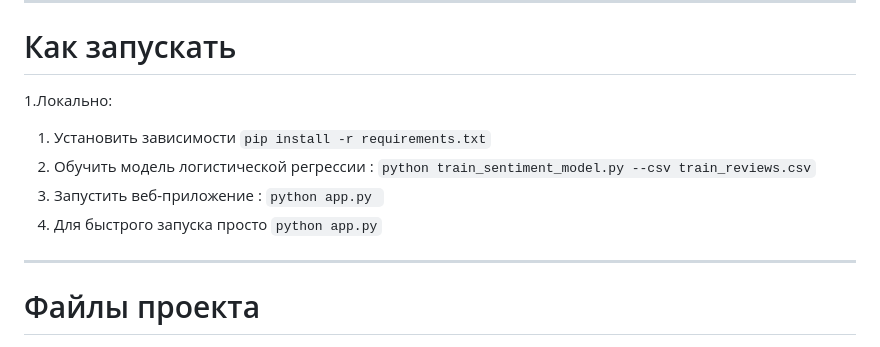
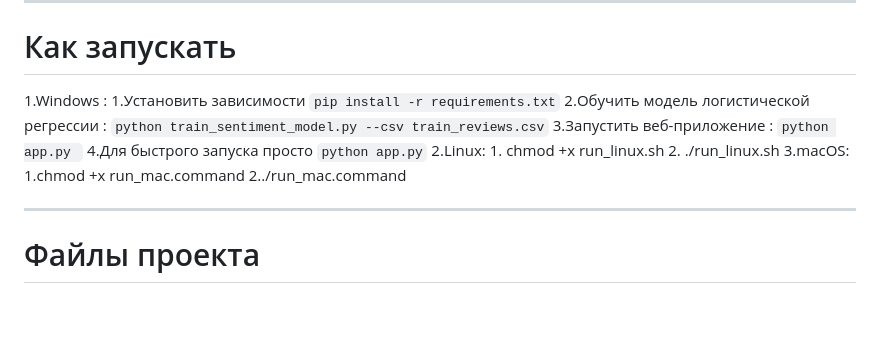
Before and after one commit to Chingzxan/Koroche_veselo, a Markdown page: README.md, the part around the change. GitHub-like rendering; blank space fills up the shorter version.

````diff
--- a/README.md
+++ b/README.md
@@ -83,12 +83,19 @@
 ---
 # Как запускать
 
-1.Локально:
-1. Установить зависимости  ```pip install -r requirements.txt```
-2. Обучить модель логистической регрессии :
+1.Windows :
+  1.Установить зависимости  ```pip install -r requirements.txt```
+  2.Обучить модель логистической регрессии :
 		```python train_sentiment_model.py --csv train_reviews.csv```
-3. Запустить веб-приложение : ```python app.py ```
-4. Для быстрого запуска просто ```python app.py```
+   3.Запустить веб-приложение : ```python app.py ```
+   4.Для быстрого запуска просто ```python app.py```
+2.Linux:
+	1. chmod +x run_linux.sh
+	2. ./run_linux.sh
+3.macOS:
+	1.chmod +x run_mac.command
+	2../run_mac.command
+
 
 
 ---
````
